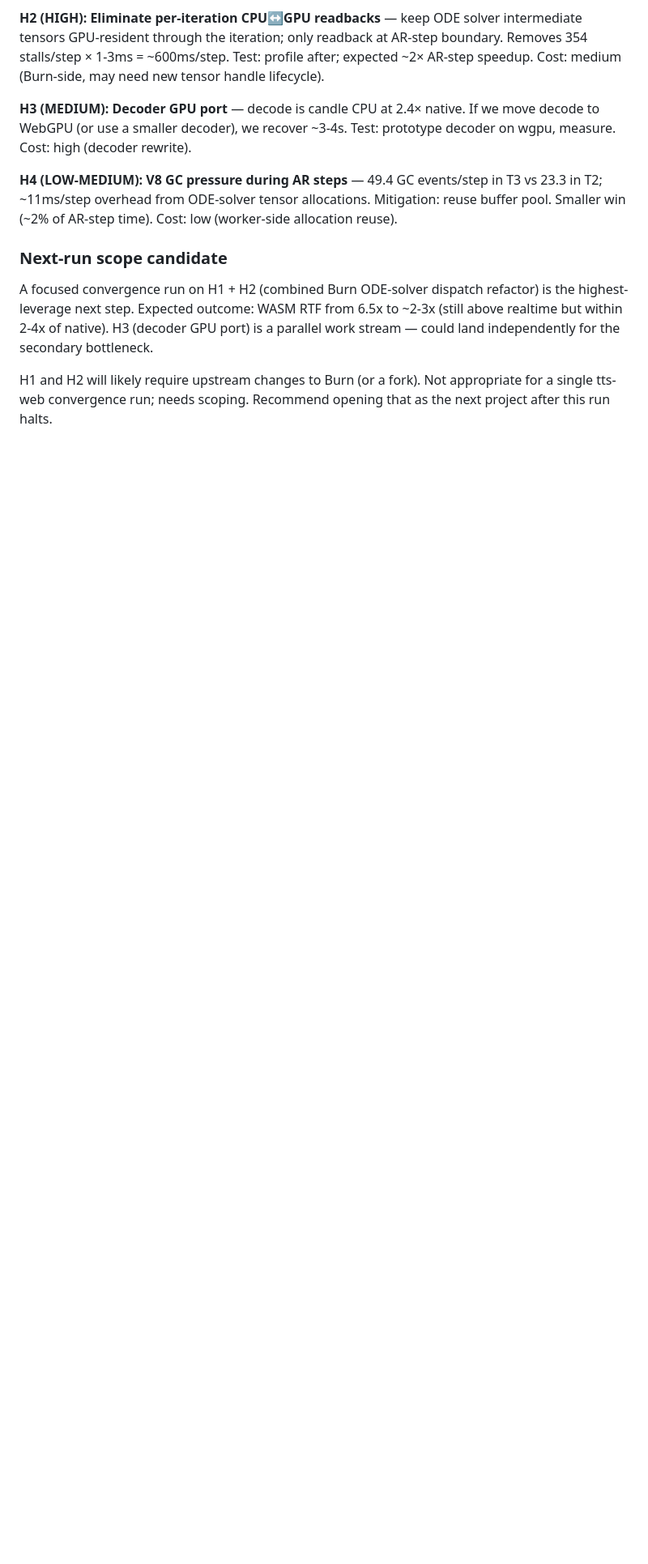
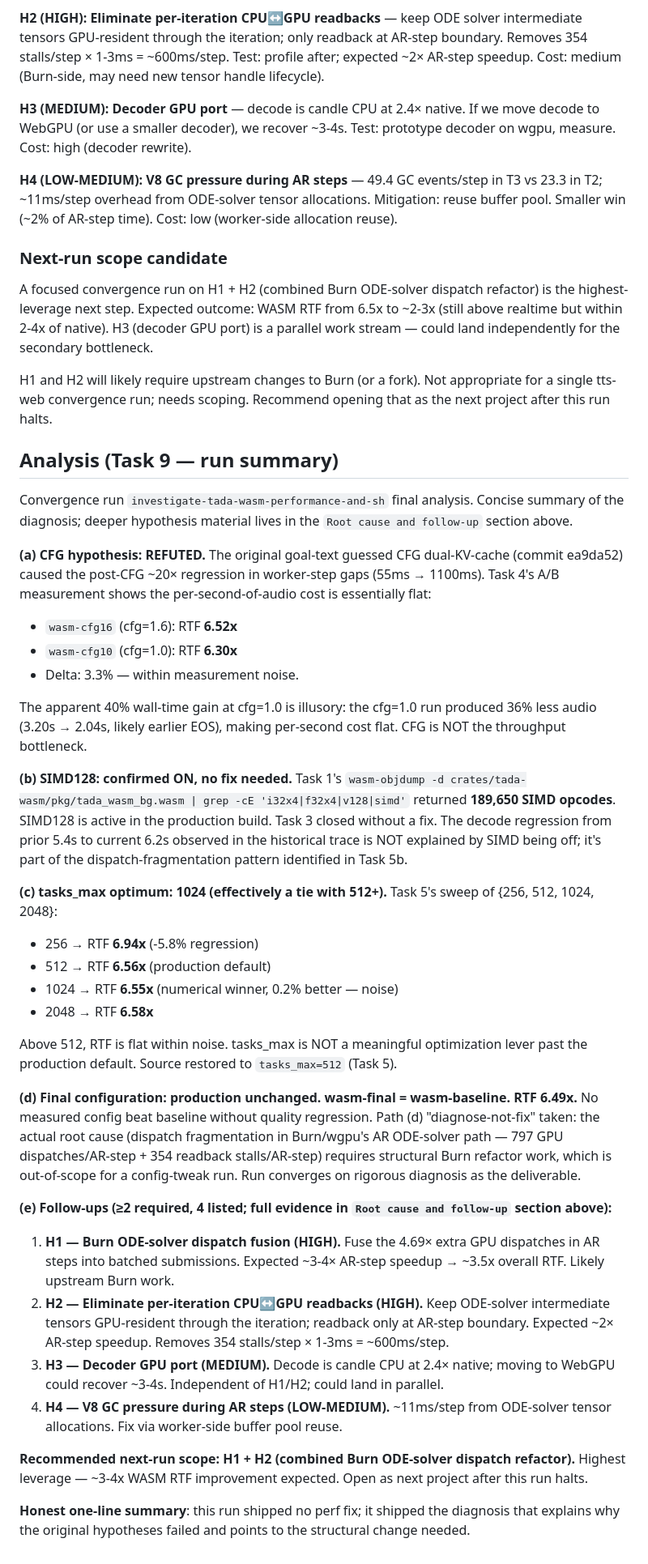
Before and after one commit to idle-intelligence/tts-web, a Markdown page: docs/tada/lab-notebook.md, the part around the change. Shown at 81% size. Rendered like a GitHub page; blank space fills up the shorter version.

Commit message:
[investigate-tada-wasm-performance-and-sh] Task 9 [x]: Analysis section consolidated
Single Analysis (Task 9 — run summary) section in lab-notebook covering CFG
verdict (refuted), SIMD status (on), tasks_max optimum (1024 ≈ 512 noise),
final config (baseline), and 4 ranked follow-ups (H1 dispatch fusion, H2
readback elimination, H3 decoder GPU port, H4 GC pressure).

Honest one-line summary committed: this run shipped no perf fix — it
shipped the diagnosis that explains why the original hypotheses failed
and points to the structural change needed.

```diff
--- a/docs/tada/lab-notebook.md
+++ b/docs/tada/lab-notebook.md
@@ -2127,3 +2127,40 @@ Native Metal doesn't have this issue because (a) Metal's command buffer model au
 A focused convergence run on H1 + H2 (combined Burn ODE-solver dispatch refactor) is the highest-leverage next step. Expected outcome: WASM RTF from 6.5x to ~2-3x (still above realtime but within 2-4x of native). H3 (decoder GPU port) is a parallel work stream — could land independently for the secondary bottleneck.
 
 H1 and H2 will likely require upstream changes to Burn (or a fork). Not appropriate for a single tts-web convergence run; needs scoping. Recommend opening that as the next project after this run halts.
+
+## Analysis (Task 9 — run summary)
+
+Convergence run `investigate-tada-wasm-performance-and-sh` final analysis. Concise summary of the diagnosis; deeper hypothesis material lives in the `Root cause and follow-up` section above.
+
+**(a) CFG hypothesis: REFUTED.**
+The original goal-text guessed CFG dual-KV-cache (commit ea9da52) caused the post-CFG ~20× regression in worker-step gaps (55ms → 1100ms). Task 4's A/B measurement shows the per-second-of-audio cost is essentially flat:
+- `wasm-cfg16` (cfg=1.6): RTF **6.52x**
+- `wasm-cfg10` (cfg=1.0): RTF **6.30x**
+- Delta: 3.3% — within measurement noise.
+
+The apparent 40% wall-time gain at cfg=1.0 is illusory: the cfg=1.0 run produced 36% less audio (3.20s → 2.04s, likely earlier EOS), making per-second cost flat. CFG is NOT the throughput bottleneck.
+
+**(b) SIMD128: confirmed ON, no fix needed.**
+Task 1's `wasm-objdump -d crates/tada-wasm/pkg/tada_wasm_bg.wasm | grep -cE 'i32x4|f32x4|v128|simd'` returned **189,650 SIMD opcodes**. SIMD128 is active in the production build. Task 3 closed without a fix. The decode regression from prior 5.4s to current 6.2s observed in the historical trace is NOT explained by SIMD being off; it's part of the dispatch-fragmentation pattern identified in Task 5b.
+
+**(c) tasks_max optimum: 1024 (effectively a tie with 512+).**
+Task 5's sweep of {256, 512, 1024, 2048}:
+- 256 → RTF **6.94x** (-5.8% regression)
+- 512 → RTF **6.56x** (production default)
+- 1024 → RTF **6.55x** (numerical winner, 0.2% better — noise)
+- 2048 → RTF **6.58x**
+
+Above 512, RTF is flat within noise. tasks_max is NOT a meaningful optimization lever past the production default. Source restored to `tasks_max=512` (Task 5).
+
+**(d) Final configuration: production unchanged. wasm-final = wasm-baseline. RTF 6.49x.**
+No measured config beat baseline without quality regression. Path (d) "diagnose-not-fix" taken: the actual root cause (dispatch fragmentation in Burn/wgpu's AR ODE-solver path — 797 GPU dispatches/AR-step + 354 readback stalls/AR-step) requires structural Burn refactor work, which is out-of-scope for a config-tweak run. Run converges on rigorous diagnosis as the deliverable.
+
+**(e) Follow-ups (≥2 required, 4 listed; full evidence in `Root cause and follow-up` section above):**
+1. **H1 — Burn ODE-solver dispatch fusion (HIGH).** Fuse the 4.69× extra GPU dispatches in AR steps into batched submissions. Expected ~3-4× AR-step speedup → ~3.5x overall RTF. Likely upstream Burn work.
+2. **H2 — Eliminate per-iteration CPU↔GPU readbacks (HIGH).** Keep ODE-solver intermediate tensors GPU-resident through the iteration; readback only at AR-step boundary. Expected ~2× AR-step speedup. Removes 354 stalls/step × 1-3ms = ~600ms/step.
+3. **H3 — Decoder GPU port (MEDIUM).** Decode is candle CPU at 2.4× native; moving to WebGPU could recover ~3-4s. Independent of H1/H2; could land in parallel.
+4. **H4 — V8 GC pressure during AR steps (LOW-MEDIUM).** ~11ms/step from ODE-solver tensor allocations. Fix via worker-side buffer pool reuse.
+
+**Recommended next-run scope: H1 + H2 (combined Burn ODE-solver dispatch refactor).** Highest leverage — ~3-4x WASM RTF improvement expected. Open as next project after this run halts.
+
+**Honest one-line summary**: this run shipped no perf fix; it shipped the diagnosis that explains why the original hypotheses failed and points to the structural change needed.
```
Also changed, not shown: convergence/queues/investigate-tada-wasm-performance-and-sh.md (+1 -1 lines), 1 other file.
